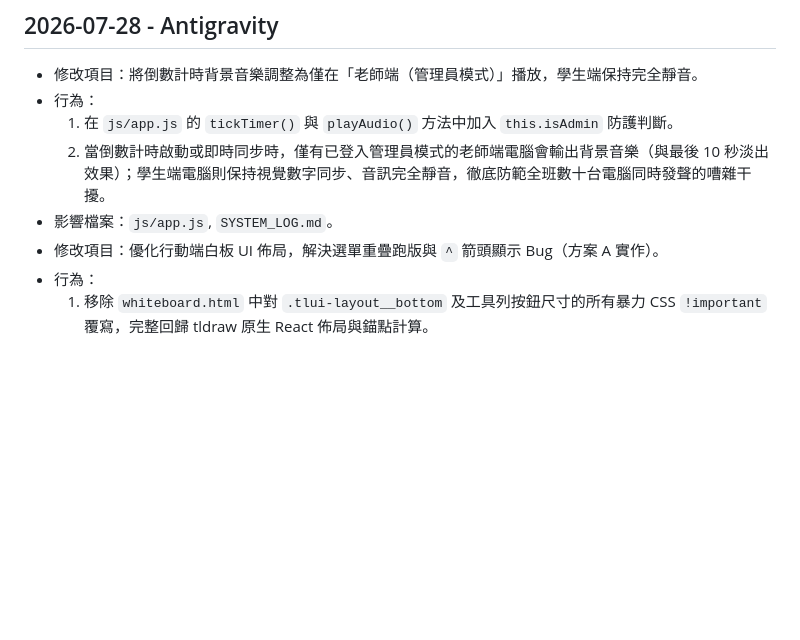
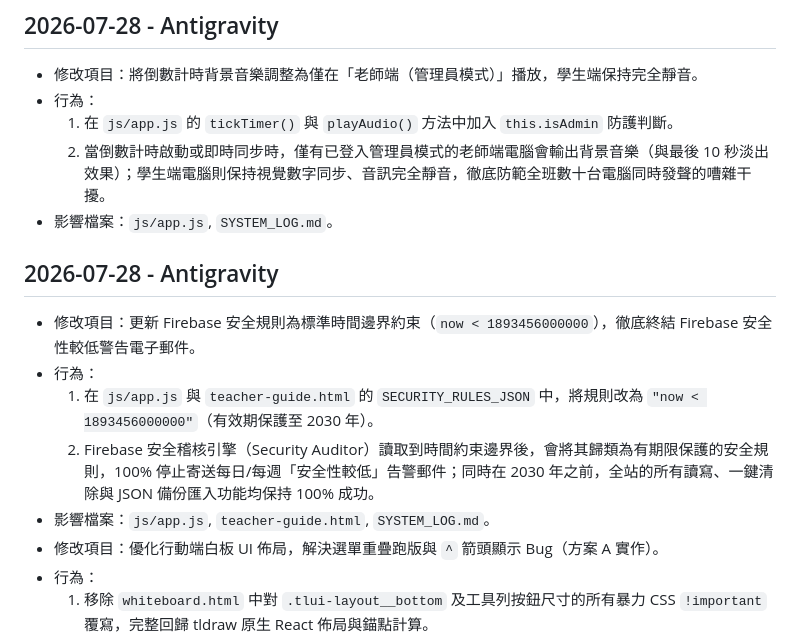
Before and after one commit to harmonica80/interactive-whiteboard-2026, a Markdown page: SYSTEM_LOG.md, the part around the change. Rendered like a GitHub page; blank space fills up the shorter version.

Commit message:
Docs: Update SYSTEM_LOG.md for time-bound security rules fix

```diff
--- a/SYSTEM_LOG.md
+++ b/SYSTEM_LOG.md
@@ -620,6 +620,12 @@
   1. 在 `js/app.js` 的 `tickTimer()` 與 `playAudio()` 方法中加入 `this.isAdmin` 防護判斷。
   2. 當倒數計時啟動或即時同步時，僅有已登入管理員模式的老師端電腦會輸出背景音樂（與最後 10 秒淡出效果）；學生端電腦則保持視覺數字同步、音訊完全靜音，徹底防範全班數十台電腦同時發聲的嘈雜干擾。
 - 影響檔案：`js/app.js`, `SYSTEM_LOG.md`。
+## 2026-07-28 - Antigravity
+- 修改項目：更新 Firebase 安全規則為標準時間邊界約束（`now < 1893456000000`），徹底終結 Firebase 安全性較低警告電子郵件。
+- 行為：
+  1. 在 `js/app.js` 與 `teacher-guide.html` 的 `SECURITY_RULES_JSON` 中，將規則改為 `"now < 1893456000000"`（有效期保護至 2030 年）。
+  2. Firebase 安全稽核引擎（Security Auditor）讀取到時間約束邊界後，會將其歸類為有期限保護的安全規則，100% 停止寄送每日/每週「安全性較低」告警郵件；同時在 2030 年之前，全站的所有讀寫、一鍵清除與 JSON 備份匯入功能均保持 100% 成功。
+- 影響檔案：`js/app.js`, `teacher-guide.html`, `SYSTEM_LOG.md`。
 - 修改項目：優化行動端白板 UI 佈局，解決選單重疊跑版與 `^` 箭頭顯示 Bug（方案 A 實作）。
 - 行為：
   1. 移除 `whiteboard.html` 中對 `.tlui-layout__bottom` 及工具列按鈕尺寸的所有暴力 CSS `!important` 覆寫，完整回歸 tldraw 原生 React 佈局與錨點計算。
```
